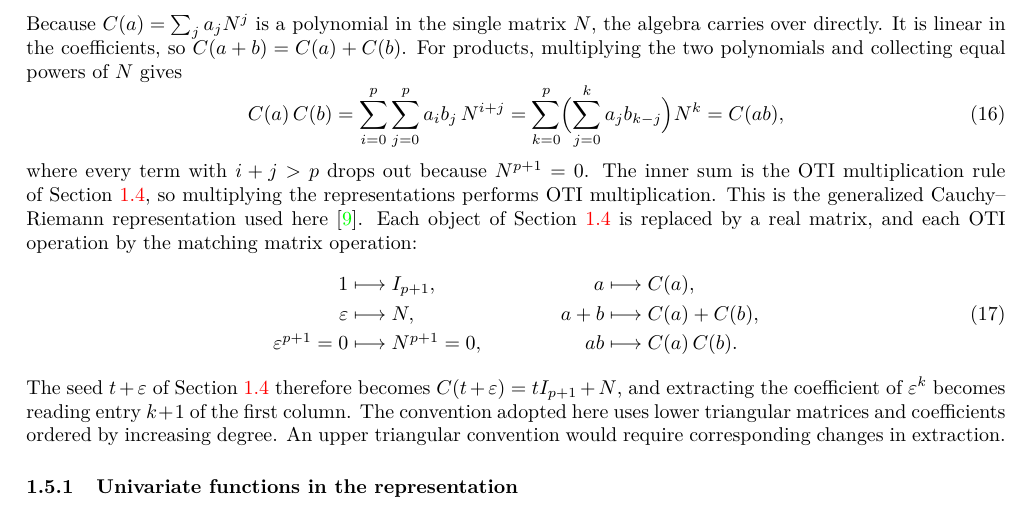
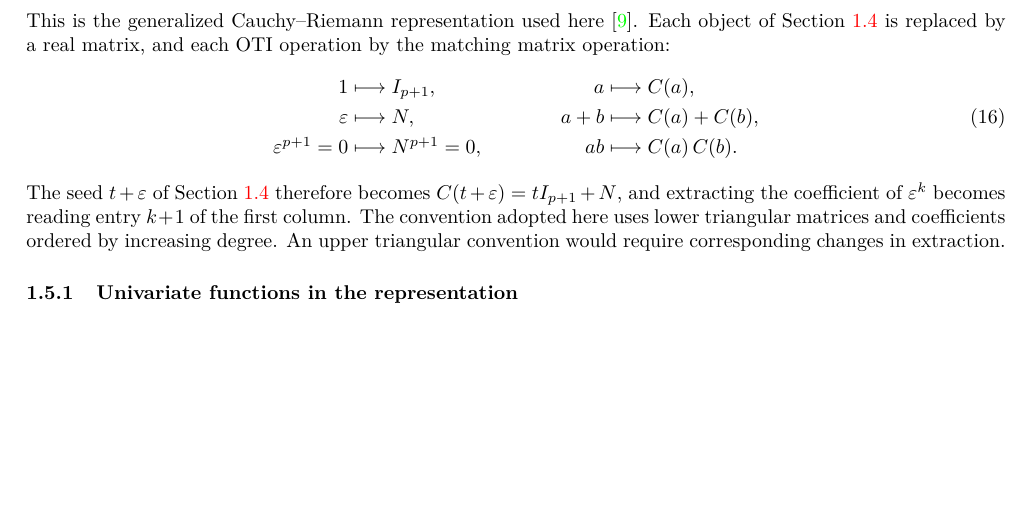
Before and after one commit to Samm-Py/Julia_AD, a LaTeX document (docs/oti_sensitivities.tex): part of page 8 of 15, cut at the place of the change, the shorter picture padded with empty space. Compiled offline with pdfLaTeX.

Commit message:
Let the dictionary carry the homomorphism
The derivation of C(a+b) and C(a)C(b) restated what the dictionary already
gives in two of its rows. Section 1.5 now defines N and C(a), shows them at
order two, and goes straight to the correspondence.

Co-Authored-By: Claude Opus 5 <noreply@anthropic.com>
Claude-Session: https://claude.ai/code/session_015zbV9dYFM8CkdKRPqw5YDD

```diff
--- a/docs/oti_sensitivities.tex
+++ b/docs/oti_sensitivities.tex
@@ -400,18 +400,6 @@ $C(a)=\sum_{j=0}^p a_jN^j$. At order two,
  N=\begin{bmatrix}0&0&0\\1&0&0\\0&1&0\end{bmatrix},\qquad
  C(a)=\begin{bmatrix}a_0&0&0\\a_1&a_0&0\\a_2&a_1&a_0\end{bmatrix}.
 \]
-Because $C(a)=\sum_j a_jN^j$ is a polynomial in the single matrix $N$, the
-algebra carries over directly. It is linear in the coefficients, so
-$C(a+b)=C(a)+C(b)$. For products, multiplying the two polynomials and
-collecting equal powers of $N$ gives
-\begin{equation}
-\label{eq:cr-product}
- C(a)\,C(b)=\sum_{i=0}^{p}\sum_{j=0}^{p}a_ib_j\,N^{i+j}
- =\sum_{k=0}^{p}\Bigl(\sum_{j=0}^{k}a_jb_{k-j}\Bigr)N^{k}=C(ab),
-\end{equation}
-where every term with $i+j>p$ drops out because $N^{p+1}=0$. The inner sum is
-the OTI multiplication rule of Section~\ref{sec:oti}, so multiplying the
-representations performs OTI multiplication.
 This is the generalized Cauchy--Riemann representation used
 here~\cite{aristizabal2020}. Each object of Section~\ref{sec:oti} is replaced
 by a real matrix, and each OTI operation by the matching matrix operation:
```
Also changed, not shown: docs/oti_sensitivities.pdf.
